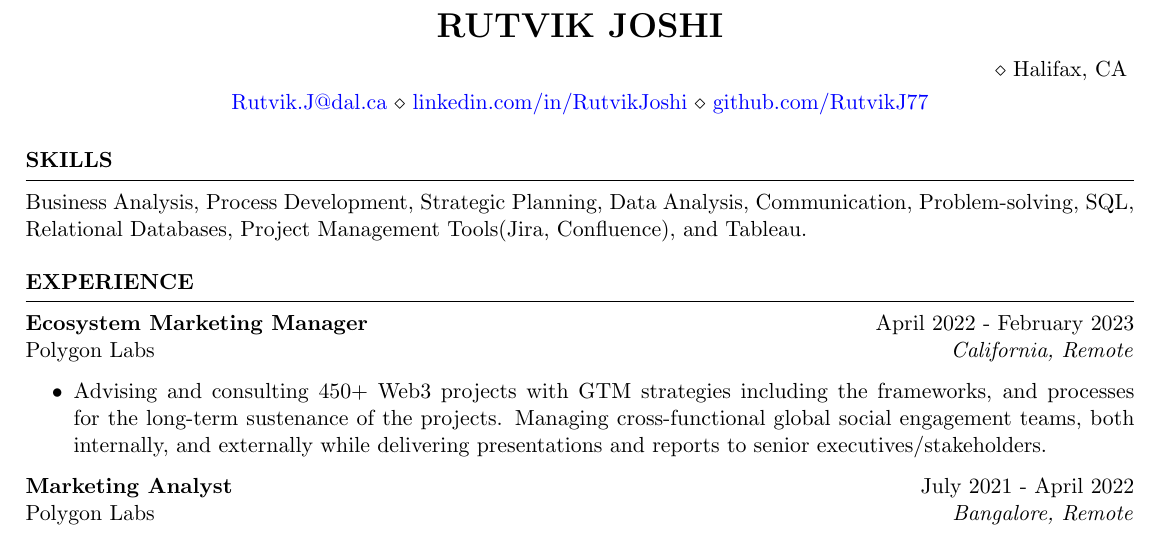
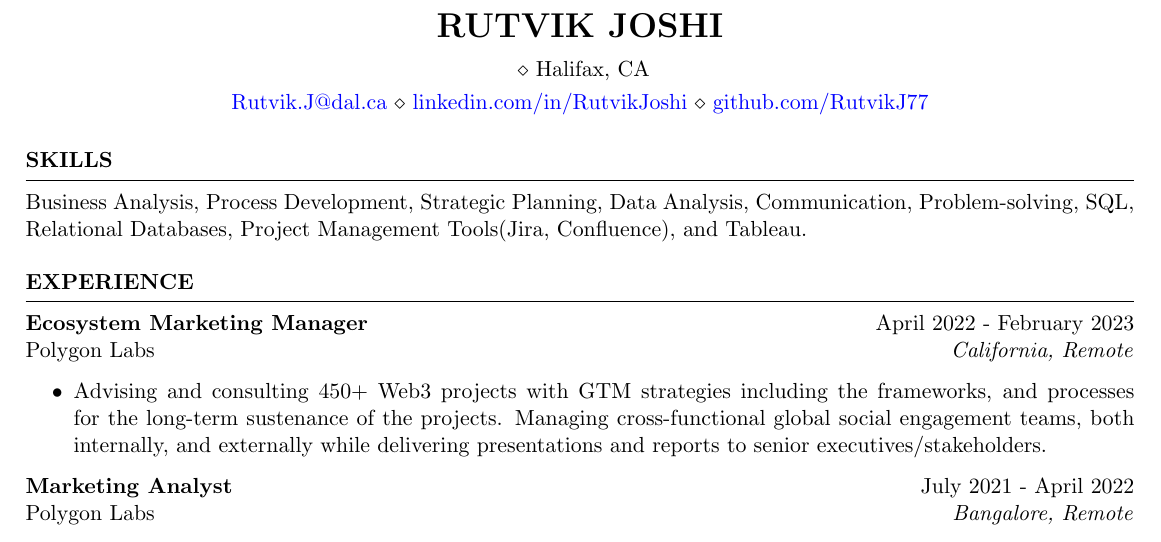
Before and after one commit to rutvik-j/resume, a LaTeX CV (resume.tex): part of page 1 of 2, cut so that both start at the same text. Compiled offline with pdfLaTeX.

Commit message:
chore: Update resume.tex

```diff
--- a/resume.tex
+++ b/resume.tex
@@ -5,7 +5,7 @@
 \newcommand{\itab}[1]{\hspace{0em}\rlap{#1}}
 \name{Rutvik Joshi} % Your name
 % You can merge both of these into a single line, if you do not have a website.
-\address{ \\ Halifax, CA \\}
+\address{ \\ Halifax, CA}
 \address{\href{mailto:rutvik.j@dal.ca}{Rutvik.J@dal.ca} \\ \href{https://linkedin.com/in/rutvikjoshi}{linkedin.com/in/RutvikJoshi} \\
 \href{https://github.com/RutvikJ77}{github.com/RutvikJ77}}
 
```
